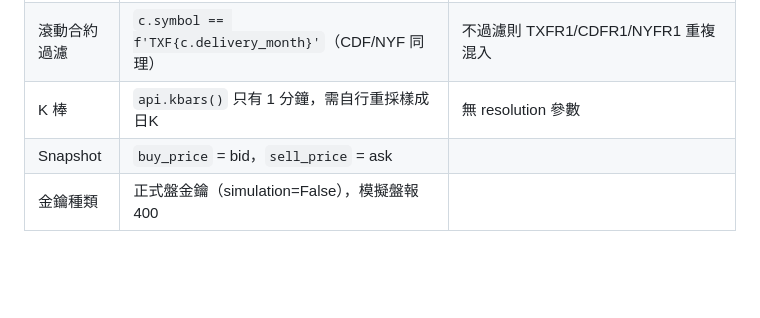
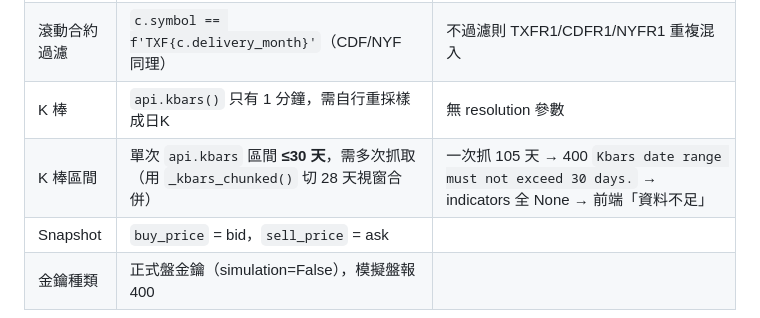
Before and after one commit to c0830tw-ai/openclaw-options, a Markdown page: CLAUDE.md, the part around the change. Rendered like a GitHub page; blank space fills up the shorter version.

Commit message:
docs: 記錄 Shioaji kbars 單次 ≤30 天限制與 _kbars_chunked 對策
Co-Authored-By: Claude Opus 4.8 <noreply@anthropic.com>
Claude-Session: https://claude.ai/code/session_01PUEPtYbf2tedzkxCZrqeEc

```diff
--- a/CLAUDE.md
+++ b/CLAUDE.md
@@ -124,6 +124,7 @@ beta調整比例 = 名目 × beta / (TAIEX × 50)
 | 0050 股期 | `api.Contracts.Futures.NYF`（元大台灣50ETF期貨） | `EWF`/`ETF50` 不存在 |
 | 滾動合約過濾 | `c.symbol == f'TXF{c.delivery_month}'`（CDF/NYF 同理） | 不過濾則 TXFR1/CDFR1/NYFR1 重複混入 |
 | K 棒 | `api.kbars()` 只有 1 分鐘，需自行重採樣成日K | 無 resolution 參數 |
+| K 棒區間 | 單次 `api.kbars` 區間 **≤30 天**，需多次抓取（用 `_kbars_chunked()` 切 28 天視窗合併） | 一次抓 105 天 → 400 `Kbars date range must not exceed 30 days.` → indicators 全 None → 前端「資料不足」 |
 | Snapshot | `buy_price` = bid，`sell_price` = ask | |
 | 金鑰種類 | 正式盤金鑰（simulation=False），模擬盤報 400 | |
 
```
